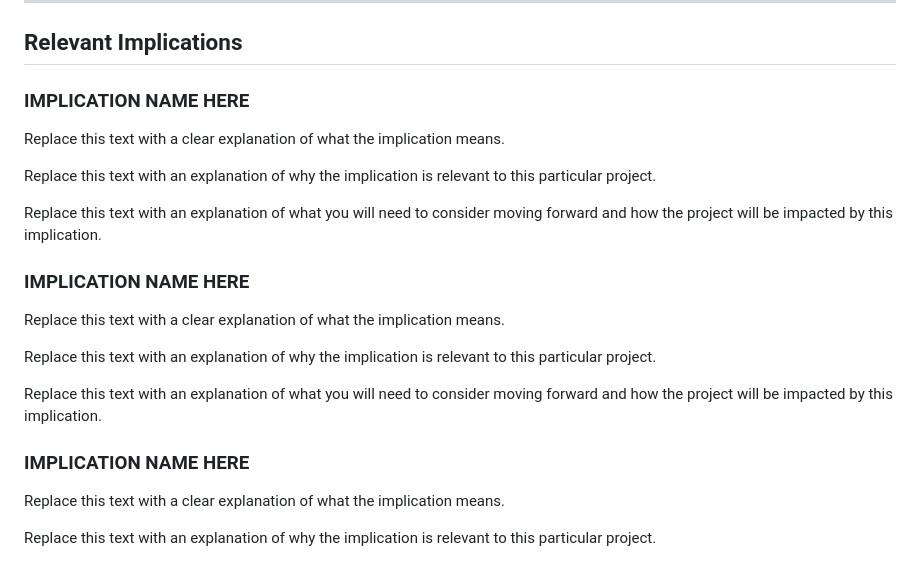
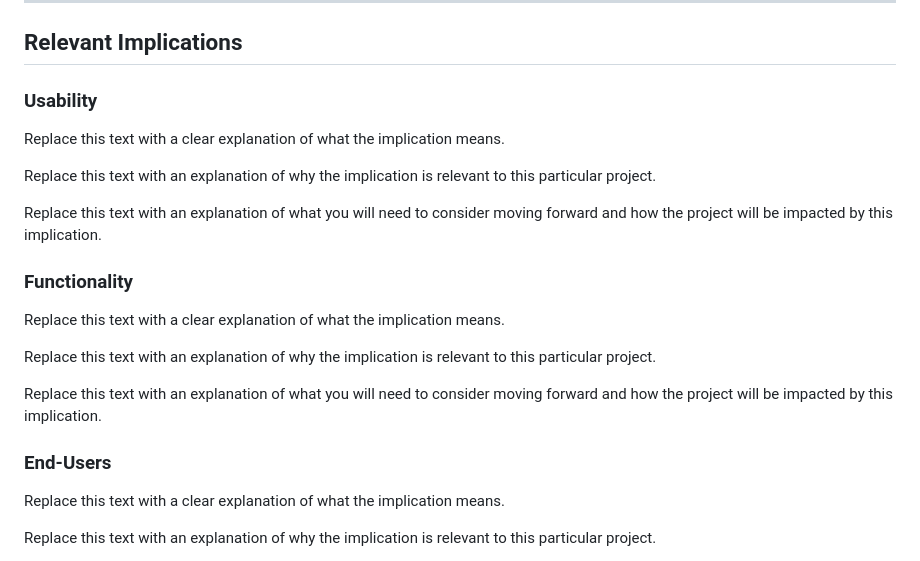
Before and after one commit to waimea-cpy/demo-200dtd-assessment, a Markdown page: Design.md, the part around the change. Drawn GitHub-style.

Commit message:
Working on implications

```diff
--- a/Design.md
+++ b/Design.md
@@ -43,7 +43,7 @@ Additionally, the system should:
 
 ## Relevant Implications
 
-### IMPLICATION NAME HERE
+### Usability
 
 Replace this text with a clear explanation of what the implication means.
 
@@ -51,7 +51,7 @@ Replace this text with an explanation of why the implication is relevant to this
 
 Replace this text with an explanation of what you will need to consider moving forward and how the project will be impacted by this implication.
 
-### IMPLICATION NAME HERE
+### Functionality
 
 Replace this text with a clear explanation of what the implication means.
 
@@ -59,7 +59,7 @@ Replace this text with an explanation of why the implication is relevant to this
 
 Replace this text with an explanation of what you will need to consider moving forward and how the project will be impacted by this implication.
 
-### IMPLICATION NAME HERE
+### End-Users
 
 Replace this text with a clear explanation of what the implication means.
 
```
